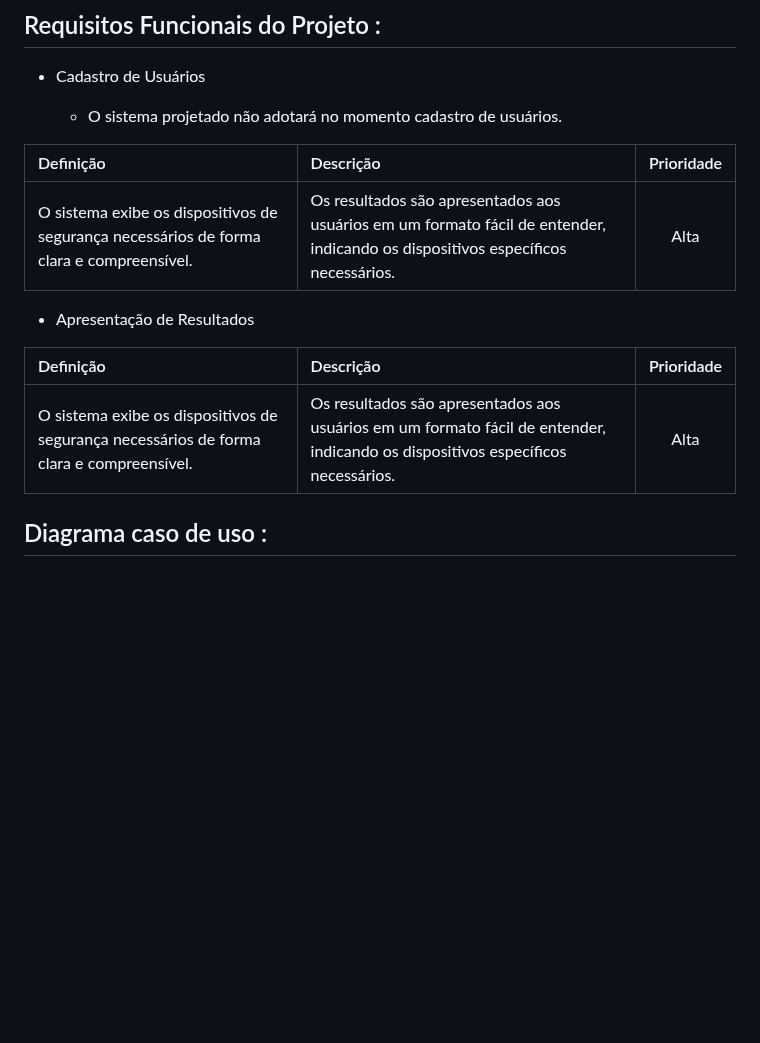
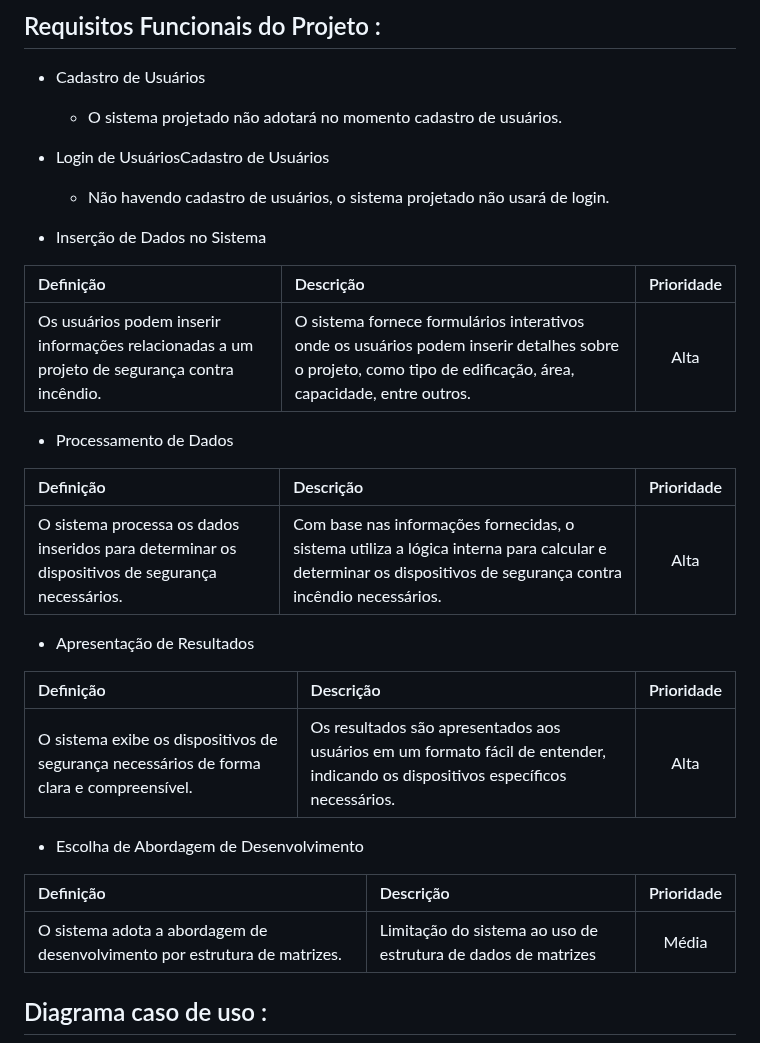
Before and after one commit to luislhss/Sistema_Classificacao_Incendio, a Markdown page: README.md, the part around the change. GitHub-like rendering; blank space fills up the shorter version.

```diff
--- a/README.md
+++ b/README.md
@@ -54,9 +54,21 @@
 
    - O sistema projetado não adotará no momento cadastro de usuários.
 
+ * Login de UsuáriosCadastro de Usuários
+
+   - Não havendo cadastro de usuários, o sistema projetado não usará de login.
+
+  * Inserção de Dados no Sistema
+
 | Definição | Descrição | Prioridade |
 |:---|:---|:---:|
-| O sistema exibe os dispositivos de segurança necessários de forma clara e compreensível.| Os resultados são apresentados aos usuários em um formato fácil de entender, indicando os dispositivos específicos necessários.    |Alta|
+| Os usuários podem inserir informações relacionadas a um projeto de segurança contra incêndio.| O sistema fornece formulários interativos onde os usuários podem inserir detalhes sobre o projeto, como tipo de edificação, área, capacidade, entre outros. |Alta|
+
+  * Processamento de Dados
+
+| Definição | Descrição | Prioridade |
+|:---|:---|:---:|
+| O sistema processa os dados inseridos para determinar os dispositivos de segurança necessários.| Com base nas informações fornecidas, o sistema utiliza a lógica interna para calcular e determinar os dispositivos de segurança contra incêndio necessários. |Alta|
 
 
   * Apresentação de Resultados
@@ -64,6 +76,12 @@
 | Definição | Descrição | Prioridade |
 |:---|:---|:---:|
 | O sistema exibe os dispositivos de segurança necessários de forma clara e compreensível.| Os resultados são apresentados aos usuários em um formato fácil de entender, indicando os dispositivos específicos necessários.    |Alta|
+
+  * Escolha de Abordagem de Desenvolvimento
+
+| Definição | Descrição | Prioridade |
+|:---|:---|:---:|
+| O sistema adota a abordagem de desenvolvimento por estrutura de matrizes.| Limitação do sistema ao uso de estrutura de dados de matrizes |Média|
 
 
 
```
